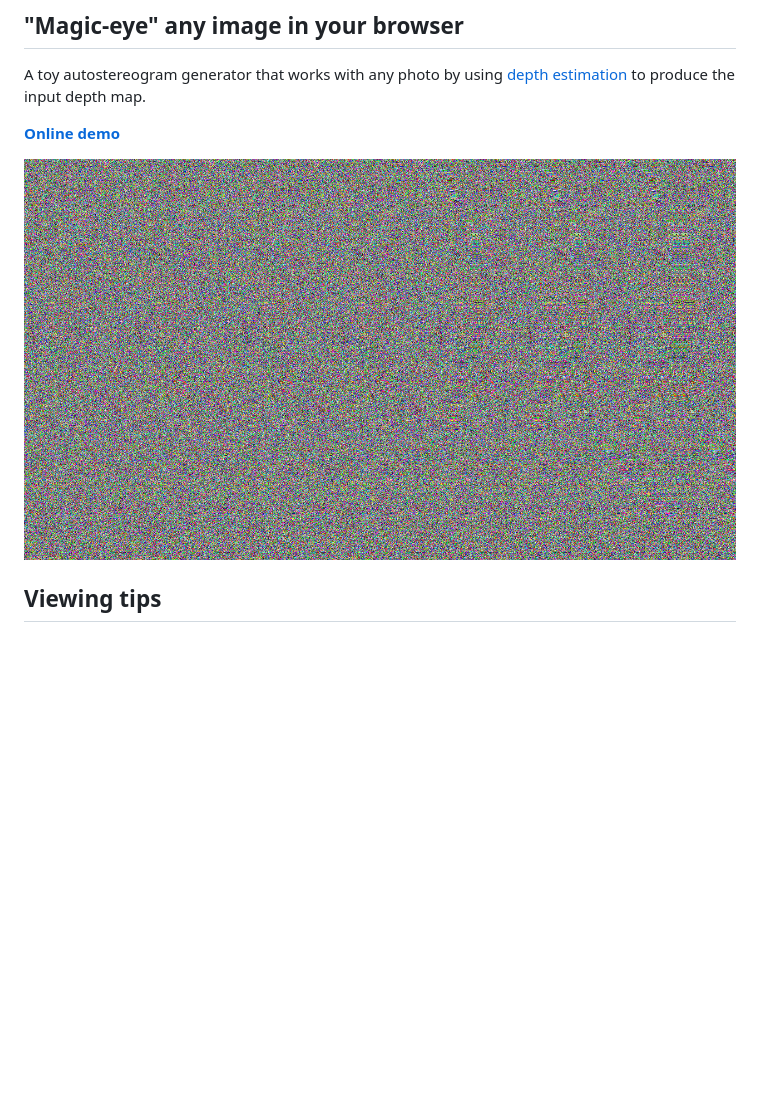
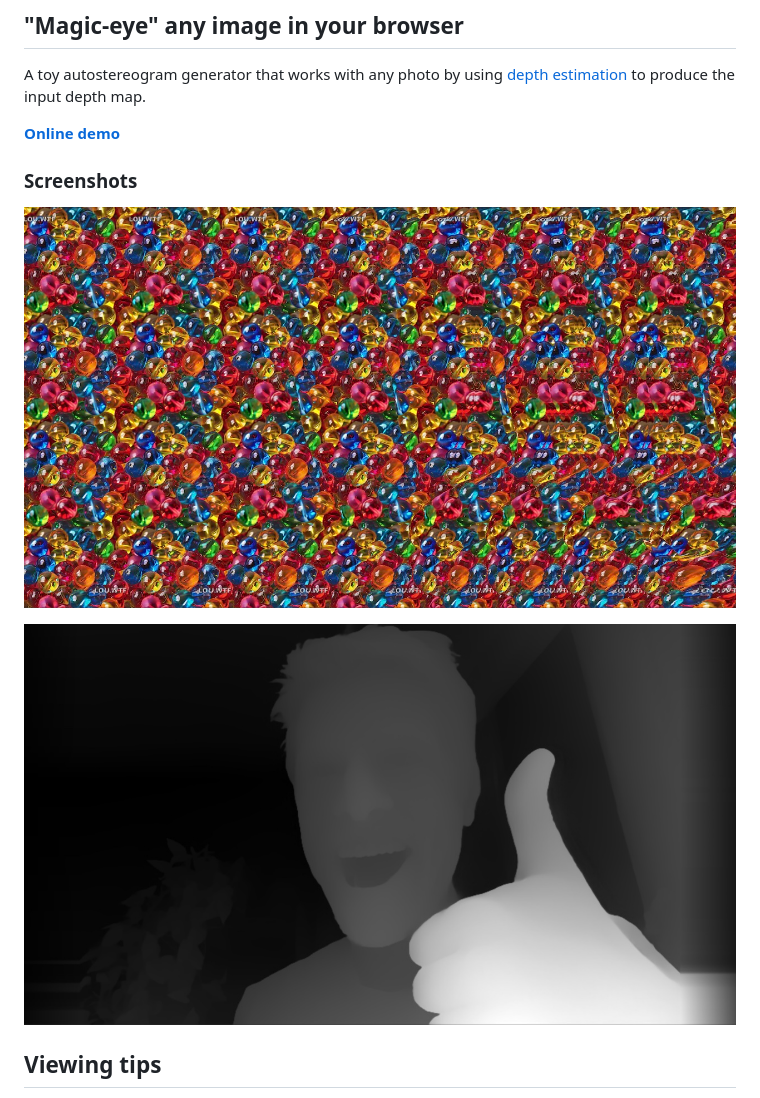
Before and after one commit to namuol/magic-eye-anything, a Markdown page: README.md, the part around the change. Drawn GitHub-style; pictures changed too: screenshot-autostereogram.jpg (added), screenshot-depth.jpg (added), screenshot.png (deleted); blank space fills up the shorter version.

Commit message:
screenshots

```diff
--- a/README.md
+++ b/README.md
@@ -8,7 +8,11 @@ to produce the input depth map.
 
 [**Online demo**](https://namuol.github.io/magic-eye-anything)
 
-![](/screenshot.png)
+### Screenshots
+
+![](/screenshot-autostereogram.jpg)
+
+![](/screenshot-depth.jpg)
 
 ## Viewing tips
 
```
